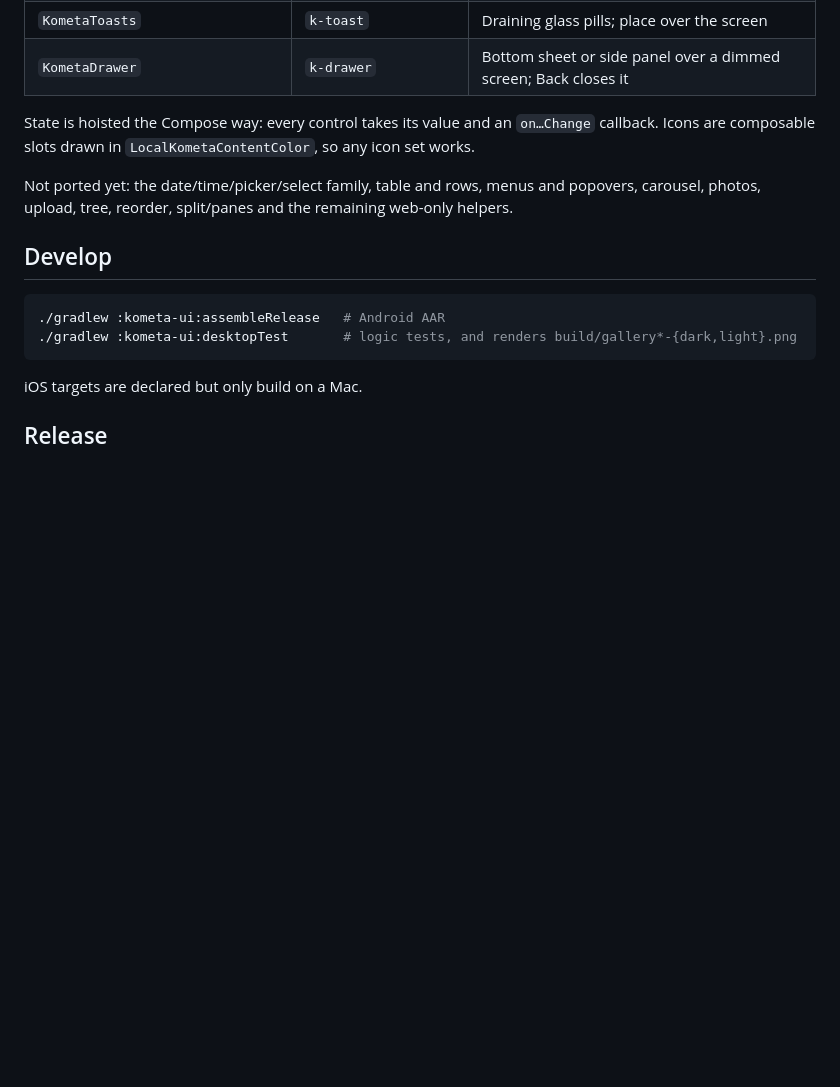
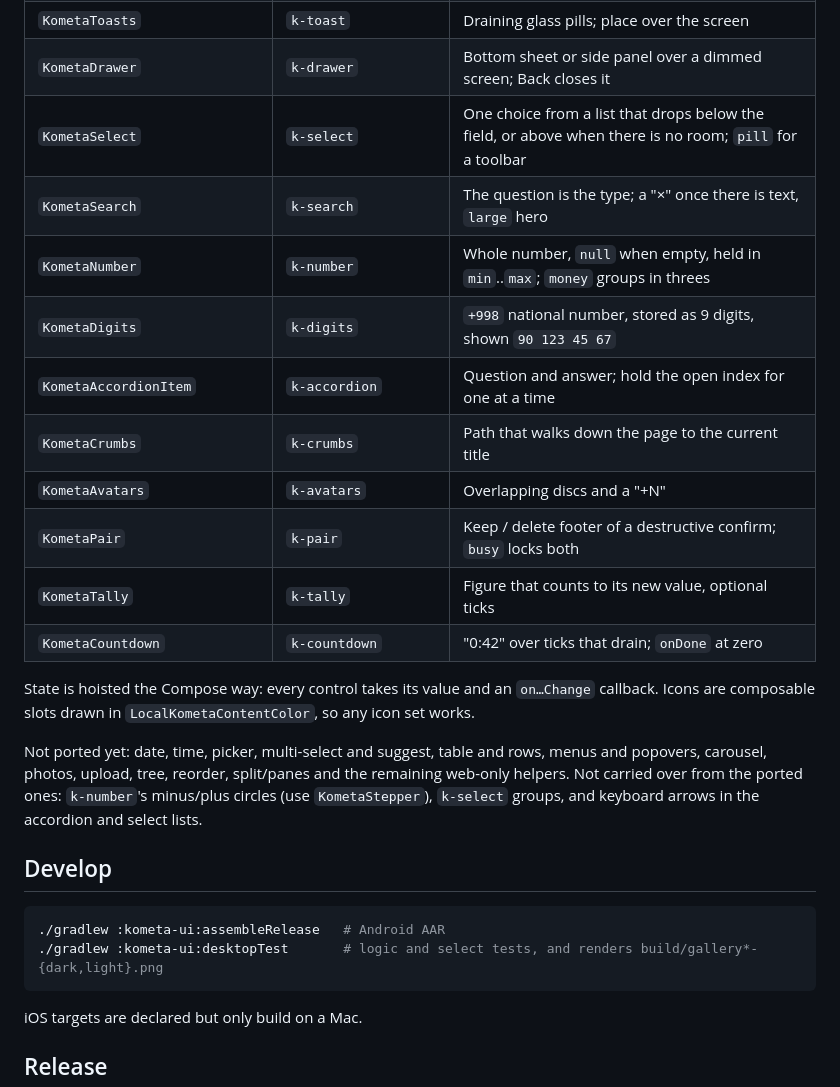
Before and after one commit to InomjonIsmaylov/kometa-ui-kit, a Markdown page: compose/README.md, the part around one of its changes. GitHub-like rendering; blank space fills up the shorter version.

````diff
--- a/compose/README.md
+++ b/compose/README.md
@@ -103,18 +104,30 @@ Without them the system sans and mono are used.
 | `KometaTabbar` | `k-tabbar` | Glass capsule of icon tabs |
 | `KometaToasts` | `k-toast` | Draining glass pills; place over the screen |
 | `KometaDrawer` | `k-drawer` | Bottom sheet or side panel over a dimmed screen; Back closes it |
+| `KometaSelect` | `k-select` | One choice from a list that drops below the field, or above when there is no room; `pill` for a toolbar |
+| `KometaSearch` | `k-search` | The question is the type; a "×" once there is text, `large` hero |
+| `KometaNumber` | `k-number` | Whole number, `null` when empty, held in `min`..`max`; `money` groups in threes |
+| `KometaDigits` | `k-digits` | `+998` national number, stored as 9 digits, shown `90 123 45 67` |
+| `KometaAccordionItem` | `k-accordion` | Question and answer; hold the open index for one at a time |
+| `KometaCrumbs` | `k-crumbs` | Path that walks down the page to the current title |
+| `KometaAvatars` | `k-avatars` | Overlapping discs and a "+N" |
+| `KometaPair` | `k-pair` | Keep / delete footer of a destructive confirm; `busy` locks both |
+| `KometaTally` | `k-tally` | Figure that counts to its new value, optional ticks |
+| `KometaCountdown` | `k-countdown` | "0:42" over ticks that drain; `onDone` at zero |
 
 State is hoisted the Compose way: every control takes its value and an `on…Change` callback.
 Icons are composable slots drawn in `LocalKometaContentColor`, so any icon set works.
 
-Not ported yet: the date/time/picker/select family, table and rows, menus and popovers, carousel,
-photos, upload, tree, reorder, split/panes and the remaining web-only helpers.
+Not ported yet: date, time, picker, multi-select and suggest, table and rows, menus and popovers,
+carousel, photos, upload, tree, reorder, split/panes and the remaining web-only helpers. Not
+carried over from the ported ones: `k-number`'s minus/plus circles (use `KometaStepper`),
+`k-select` groups, and keyboard arrows in the accordion and select lists.
 
 ## Develop
 
 ```bash
 ./gradlew :kometa-ui:assembleRelease   # Android AAR
-./gradlew :kometa-ui:desktopTest       # logic tests, and renders build/gallery*-{dark,light}.png
+./gradlew :kometa-ui:desktopTest       # logic and select tests, and renders build/gallery*-{dark,light}.png
 ```
 
 iOS targets are declared but only build on a Mac.
````
Also changed, not shown: other parts of compose/README.md (+1 -0 lines), AGENTS.md (+1 -1 lines), compose/docs/gallery4-dark.png (added), compose/docs/gallery4-light.png (added), 13 other files.
